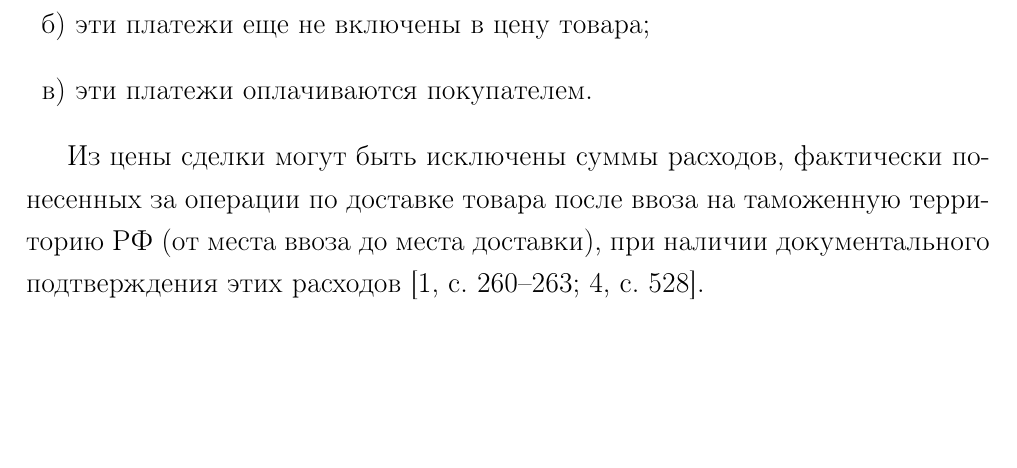
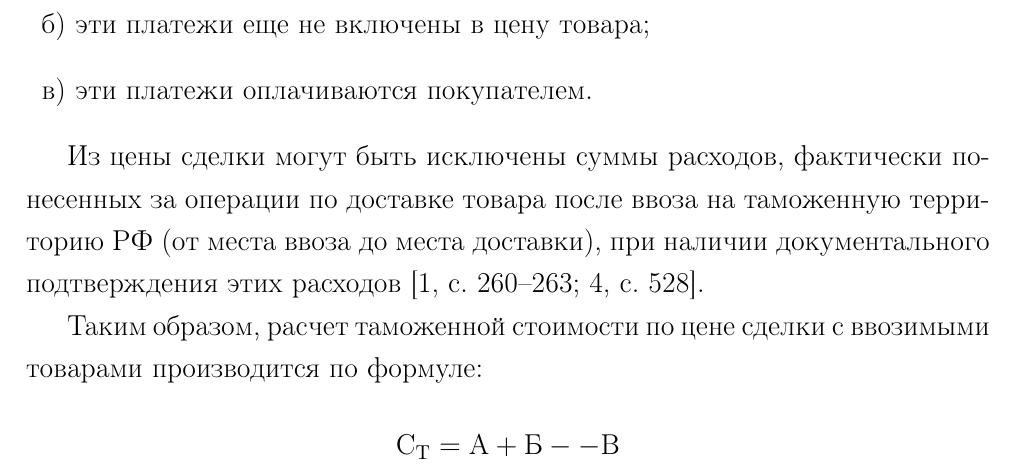
Before and after one commit to kuznetsov2/tseno, a LaTeX document (tseno.tex, which reads 1glava.tex): part of page 10 of 14, cut so that both start at the same text, the shorter picture padded with empty space. Compiled offline with pdfLaTeX.

Commit message:
txs auto checkin

```diff
--- a/1glava.tex
+++ b/1glava.tex
@@ -93,3 +93,6 @@
 \end{enumerate}
 
 Из цены сделки могут быть исключены суммы расходов, фактически понесенных за операции по доставке товара после ввоза на таможенную территорию РФ (от места ввоза до места доставки), при наличии документального подтверждения этих расходов \cites[с. 260--263]{mahovikova}[с. 528]{pokrovskaya}.
+
+Таким образом, расчет таможенной стоимости по цене сделки с ввозимыми товарами производится по формуле:
+\[\text{С}_\text{Т} = \text{А} + \text{Б} -- \text{В} \]
```
